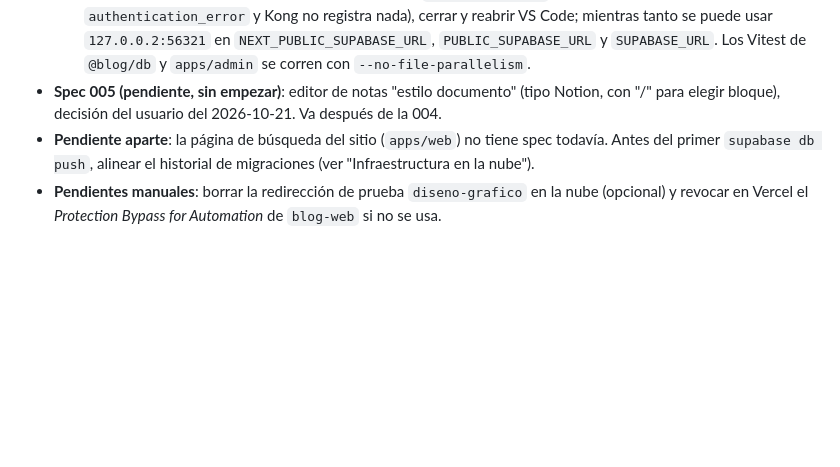
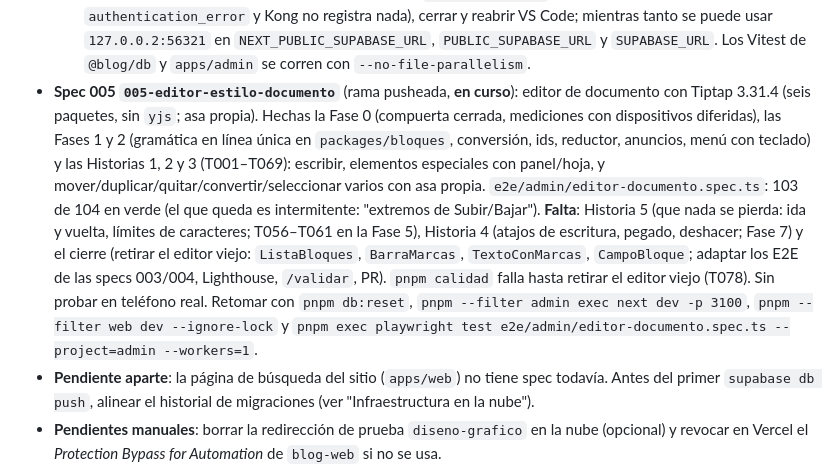
Before and after one commit to matiaspassarino/blog, a Markdown page: CLAUDE.md, the part around the change. GitHub-like rendering; blank space fills up the shorter version.

Commit message:
docs: estado de la spec 005 en CLAUDE.md para retomar
Co-Authored-By: Claude Sonnet 5.5 <noreply@anthropic.com>

```diff
--- a/CLAUDE.md
+++ b/CLAUDE.md
@@ -81,7 +81,7 @@ Sin secretos: las contraseñas de los usuarios demo de la nube y el `SECRETO_REV
   - **Decisiones clave**: cuatro niveles de botón (`primaria`, `secundaria`, `terciaria`, `peligro`) y dos tamaños de 44 px; `variante` obligatoria en el `Button` del panel; `clasesBoton` sin opciones devuelve exactamente lo de hoy (el sitio no cambia); barra fija del editor (`role="group"` "Acciones del artículo") con "Guardar" y las acciones de estado en posiciones fijas, principal = "Publicar" solo en un borrador guardado sin cambios (si no, "Guardar"); "Programar" abre un diálogo con fecha (`ConfirmarAccion` con `esperarResultado`); por debajo de **42 rem** de barra (no 48: a 768 px y a 1024 px con la navegación lateral la barra mide ~44 rem), "Más acciones" (disclosure, container query `@2xl`); sin dependencias nuevas (tests interactivos en Playwright, Vitest solo render estático). Componentes nuevos en `apps/admin/src/componentes/estructura/` (`EncabezadoPagina`, `TituloSeccion`, `EstadoVacio`, `BarraAcciones`, `MasAcciones`).
   - **Deuda aceptada**: E2E intermitentes con el build de producción tras crear un artículo (el editor se vuelve a montar en `[id]` y se pierde el mensaje "Guardado"); **también ocurre en `main`**, pasa en `next dev` (ver `validacion.md`). Mejoras menores de UX en `validacion.md`.
   - **Notas de pruebas**: si un proceso de VS Code ocupa `127.0.0.1:56321` (síntoma: el API de Supabase responde `authentication_error` y Kong no registra nada), cerrar y reabrir VS Code; mientras tanto se puede usar `127.0.0.2:56321` en `NEXT_PUBLIC_SUPABASE_URL`, `PUBLIC_SUPABASE_URL` y `SUPABASE_URL`. Los Vitest de `@blog/db` y `apps/admin` se corren con `--no-file-parallelism`.
-- **Spec 005 (pendiente, sin empezar)**: editor de notas "estilo documento" (tipo Notion, con "/" para elegir bloque), decisión del usuario del 2026-10-21. Va después de la 004.
+- **Spec 005 `005-editor-estilo-documento`** (rama pusheada, **en curso**): editor de documento con Tiptap 3.31.4 (seis paquetes, sin `yjs`; asa propia). Hechas la Fase 0 (compuerta cerrada, mediciones con dispositivos diferidas), las Fases 1 y 2 (gramática en línea única en `packages/bloques`, conversión, ids, reductor, anuncios, menú con teclado) y las Historias 1, 2 y 3 (T001–T069): escribir, elementos especiales con panel/hoja, y mover/duplicar/quitar/convertir/seleccionar varios con asa propia. `e2e/admin/editor-documento.spec.ts`: 103 de 104 en verde (el que queda es intermitente: "extremos de Subir/Bajar"). **Falta**: Historia 5 (que nada se pierda: ida y vuelta, límites de caracteres; T056–T061 en la Fase 5), Historia 4 (atajos de escritura, pegado, deshacer; Fase 7) y el cierre (retirar el editor viejo: `ListaBloques`, `BarraMarcas`, `TextoConMarcas`, `CampoBloque`; adaptar los E2E de las specs 003/004, Lighthouse, `/validar`, PR). `pnpm calidad` falla hasta retirar el editor viejo (T078). Sin probar en teléfono real. Retomar con `pnpm db:reset`, `pnpm --filter admin exec next dev -p 3100`, `pnpm --filter web dev --ignore-lock` y `pnpm exec playwright test e2e/admin/editor-documento.spec.ts --project=admin --workers=1`.
 - **Pendiente aparte**: la página de búsqueda del sitio (`apps/web`) no tiene spec todavía. Antes del primer `supabase db push`, alinear el historial de migraciones (ver "Infraestructura en la nube").
 - **Pendientes manuales**: borrar la redirección de prueba `diseno-grafico` en la nube (opcional) y revocar en Vercel el *Protection Bypass for Automation* de `blog-web` si no se usa.
 - **Notas de Windows**: ver `specs/002-sitio-publico/quickstart.md` ("En Windows"). Desde Git Bash, `vercel curl` necesita `MSYS_NO_PATHCONV=1`; el CLI no crea el bypass del preview cuando corre como agente.
```
